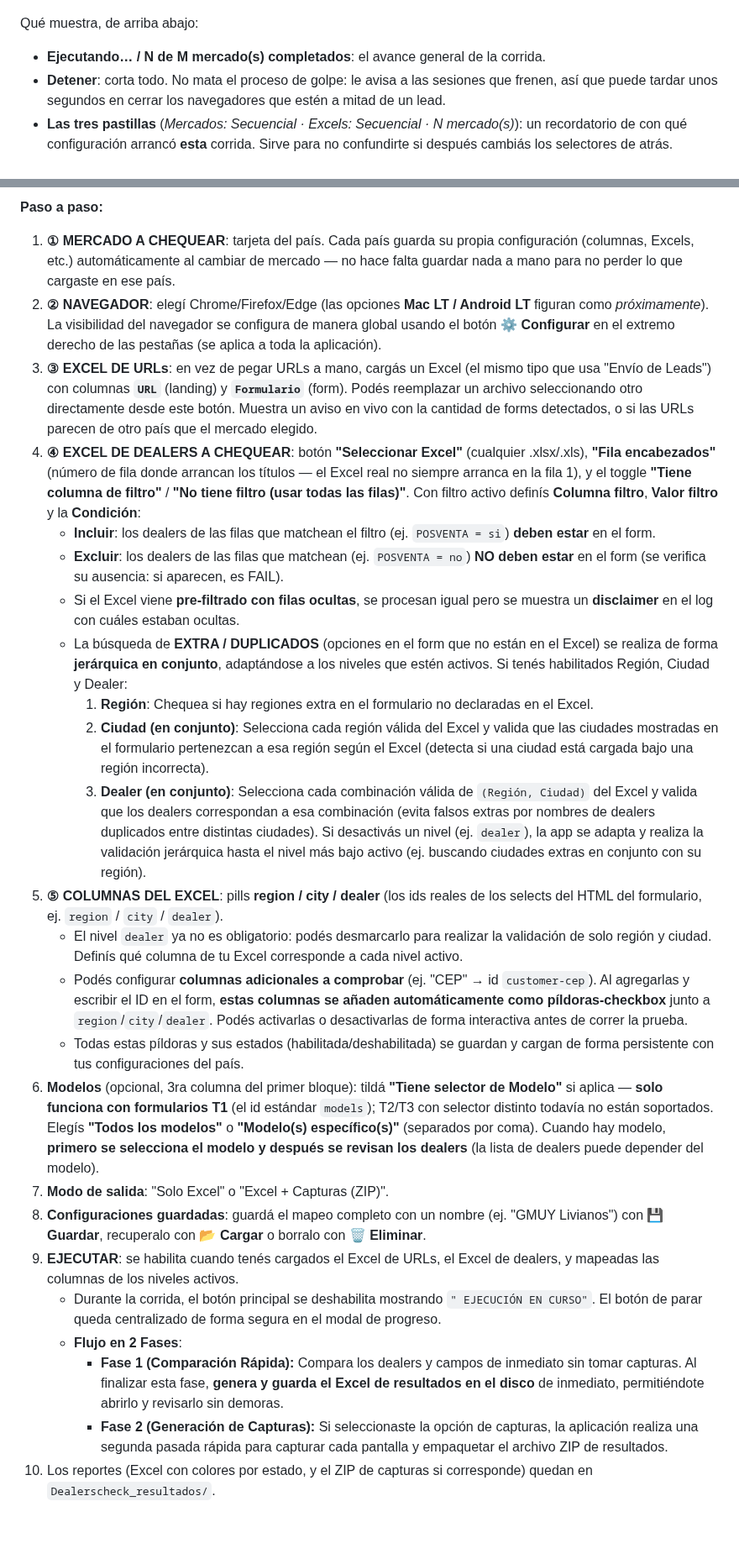
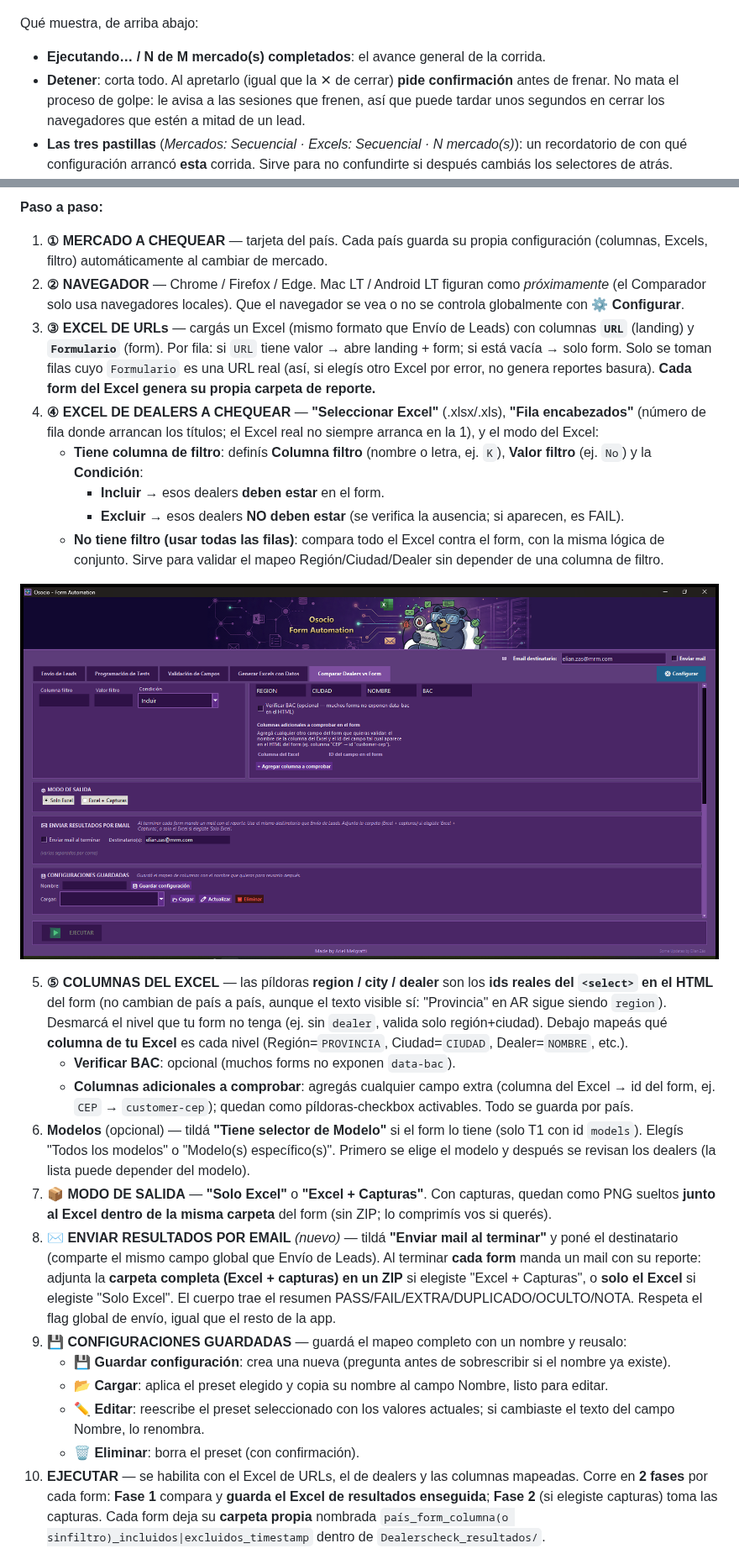
Before and after one commit to ElianZas2-MRM/Ocioso_Update, a Markdown page: README.md, 2 parts joined by grey strips. Shown at 84% size. Drawn GitHub-style; pictures changed too: Asset/screenshots/31_dealers_tab_mid.png (added); blank space fills up the shorter version.

```diff
--- a/README.md
+++ b/README.md
@@ -162,7 +162,7 @@ Mientras corre el envío, la app abre una ventana "Ejecución de Test" que es tu
 Qué muestra, de arriba abajo:
 
 - **Ejecutando… / N de M mercado(s) completados**: el avance general de la corrida.
-- **Detener**: corta todo. No mata el proceso de golpe: le avisa a las sesiones que frenen, así que puede tardar unos segundos en cerrar los navegadores que estén a mitad de un lead.
+- **Detener**: corta todo. Al apretarlo (igual que la ✕ de cerrar) **pide confirmación** antes de frenar. No mata el proceso de golpe: le avisa a las sesiones que frenen, así que puede tardar unos segundos en cerrar los navegadores que estén a mitad de un lead.
 - **Las tres pastillas** (*Mercados: Secuencial · Excels: Secuencial · N mercado(s)*): un recordatorio de con qué configuración arrancó **esta** corrida. Sirve para no confundirte si después cambiás los selectores de atrás.
 - **Una barra por mercado + dispositivo** (`Bolivia — Chrome`, `Brasil — Chrome`, …): cada una avanza sola. A la derecha ves el estado: mientras corre dice cuántos leads van (`0/1 lead(s) listos`) y al terminar cambia al resultado (`✓ 1 OK · 0 error(es)`). La barra queda **verde** cuando el mercado terminó y **naranja** mientras está en curso.
 
@@ -298,28 +298,27 @@ La pestaña está organizada en bloques con una **mini-guía numerada (①→⑤
 
 **Paso a paso:**
 
-1. **① MERCADO A CHEQUEAR**: tarjeta del país. Cada país guarda su propia configuración (columnas, Excels, etc.) automáticamente al cambiar de mercado — no hace falta guardar nada a mano para no perder lo que cargaste en ese país.
-2. **② NAVEGADOR**: elegí Chrome/Firefox/Edge (las opciones **Mac LT / Android LT** figuran como *próximamente*). La visibilidad del navegador se configura de manera global usando el botón **⚙ Configurar** en el extremo derecho de las pestañas (se aplica a toda la aplicación).
-3. **③ EXCEL DE URLs**: en vez de pegar URLs a mano, cargás un Excel (el mismo tipo que usa "Envío de Leads") con columnas **`URL`** (landing) y **`Formulario`** (form). Podés reemplazar un archivo seleccionando otro directamente desde este botón. Muestra un aviso en vivo con la cantidad de forms detectados, o si las URLs parecen de otro país que el mercado elegido.
-4. **④ EXCEL DE DEALERS A CHEQUEAR**: botón **"Seleccionar Excel"** (cualquier .xlsx/.xls), **"Fila encabezados"** (número de fila donde arrancan los títulos — el Excel real no siempre arranca en la fila 1), y el toggle **"Tiene columna de filtro"** / **"No tiene filtro (usar todas las filas)"**. Con filtro activo definís **Columna filtro**, **Valor filtro** y la **Condición**:
-   - **Incluir**: los dealers de las filas que matchean el filtro (ej. `POSVENTA = si`) **deben estar** en el form.
-   - **Excluir**: los dealers de las filas que matchean (ej. `POSVENTA = no`) **NO deben estar** en el form (se verifica su ausencia: si aparecen, es FAIL).
-   - Si el Excel viene **pre-filtrado con filas ocultas**, se procesan igual pero se muestra un **disclaimer** en el log con cuáles estaban ocultas.
-   - La búsqueda de **EXTRA / DUPLICADOS** (opciones en el form que no están en el Excel) se realiza de forma **jerárquica en conjunto**, adaptándose a los niveles que estén activos. Si tenés habilitados Región, Ciudad y Dealer:
-     1. **Región**: Chequea si hay regiones extra en el formulario no declaradas en el Excel.
-     2. **Ciudad (en conjunto)**: Selecciona cada región válida del Excel y valida que las ciudades mostradas en el formulario pertenezcan a esa región según el Excel (detecta si una ciudad está cargada bajo una región incorrecta).
-     3. **Dealer (en conjunto)**: Selecciona cada combinación válida de `(Región, Ciudad)` del Excel y valida que los dealers correspondan a esa combinación (evita falsos extras por nombres de dealers duplicados entre distintas ciudades).
-     Si desactivás un nivel (ej. `dealer`), la app se adapta y realiza la validación jerárquica hasta el nivel más bajo activo (ej. buscando ciudades extras en conjunto con su región).
-5. **⑤ COLUMNAS DEL EXCEL**: pills **region / city / dealer** (los ids reales de los selects del HTML del formulario, ej. `region` / `city` / `dealer`).
-   - El nivel `dealer` ya no es obligatorio: podés desmarcarlo para realizar la validación de solo región y ciudad. Definís qué columna de tu Excel corresponde a cada nivel activo.
-   - Podés configurar **columnas adicionales a comprobar** (ej. "CEP" → id `customer-cep`). Al agregarlas y escribir el ID en el form, **estas columnas se añaden automáticamente como píldoras-checkbox** junto a `region`/`city`/`dealer`. Podés activarlas o desactivarlas de forma interactiva antes de correr la prueba.
-   - Todas estas píldoras y sus estados (habilitada/deshabilitada) se guardan y cargan de forma persistente con tus configuraciones del país.
-6. **Modelos** (opcional, 3ra columna del primer bloque): tildá **"Tiene selector de Modelo"** si aplica — **solo funciona con formularios T1** (el id estándar `models`); T2/T3 con selector distinto todavía no están soportados. Elegís **"Todos los modelos"** o **"Modelo(s) específico(s)"** (separados por coma). Cuando hay modelo, **primero se selecciona el modelo y después se revisan los dealers** (la lista de dealers puede depender del modelo).
-7. **Modo de salida**: "Solo Excel" o "Excel + Capturas (ZIP)".
-8. **Configuraciones guardadas**: guardá el mapeo completo con un nombre (ej. "GMUY Livianos") con **💾 Guardar**, recuperalo con **📂 Cargar** o borralo con **🗑 Eliminar**.
-9. **EJECUTAR**: se habilita cuando tenés cargados el Excel de URLs, el Excel de dealers, y mapeadas las columnas de los niveles activos.
-   - Durante la corrida, el botón principal se deshabilita mostrando `" EJECUCIÓN EN CURSO"`. El botón de parar queda centralizado de forma segura en el modal de progreso.
-   - **Flujo en 2 Fases**:
-     - **Fase 1 (Comparación Rápida):** Compara los dealers y campos de inmediato sin tomar capturas. Al finalizar esta fase, **genera y guarda el Excel de resultados en el disco** de inmediato, permitiéndote abrirlo y revisarlo sin demoras.
-     - **Fase 2 (Generación de Capturas):** Si seleccionaste la opción de capturas, la aplicación realiza una segunda pasada rápida para capturar cada pantalla y empaquetar el archivo ZIP de resultados.
-10. Los reportes (Excel con colores por estado, y el ZIP de capturas si corresponde) quedan en `Dealerscheck_resultados/`.
+1. **① MERCADO A CHEQUEAR** — tarjeta del país. Cada país guarda su propia configuración (columnas, Excels, filtro) automáticamente al cambiar de mercado.
+2. **② NAVEGADOR** — Chrome / Firefox / Edge. Mac LT / Android LT figuran como *próximamente* (el Comparador solo usa navegadores locales). Que el navegador se vea o no se controla globalmente con **⚙ Configurar**.
+3. **③ EXCEL DE URLs** — cargás un Excel (mismo formato que Envío de Leads) con columnas **`URL`** (landing) y **`Formulario`** (form). Por fila: si `URL` tiene valor → abre landing + form; si está vacía → solo form. Solo se toman filas cuyo `Formulario` es una URL real (así, si elegís otro Excel por error, no genera reportes basura). **Cada form del Excel genera su propia carpeta de reporte.**
+4. **④ EXCEL DE DEALERS A CHEQUEAR** — **"Seleccionar Excel"** (.xlsx/.xls), **"Fila encabezados"** (número de fila donde arrancan los títulos; el Excel real no siempre arranca en la 1), y el modo del Excel:
+   - **Tiene columna de filtro**: definís **Columna filtro** (nombre o letra, ej. `K`), **Valor filtro** (ej. `No`) y la **Condición**:
+     - **Incluir** → esos dealers **deben estar** en el form.
+     - **Excluir** → esos dealers **NO deben estar** (se verifica la ausencia; si aparecen, es FAIL).
+   - **No tiene filtro (usar todas las filas)**: compara todo el Excel contra el form, con la misma lógica de conjunto. Sirve para validar el mapeo Región/Ciudad/Dealer sin depender de una columna de filtro.
+
+![Comparar Dealers — filtro, columnas, salida, email y presets](Asset/screenshots/31_dealers_tab_mid.png)
+
+5. **⑤ COLUMNAS DEL EXCEL** — las píldoras **region / city / dealer** son los **ids reales del `<select>` en el HTML** del form (no cambian de país a país, aunque el texto visible sí: "Provincia" en AR sigue siendo `region`). Desmarcá el nivel que tu form no tenga (ej. sin `dealer`, valida solo región+ciudad). Debajo mapeás qué **columna de tu Excel** es cada nivel (Región=`PROVINCIA`, Ciudad=`CIUDAD`, Dealer=`NOMBRE`, etc.).
+   - **Verificar BAC**: opcional (muchos forms no exponen `data-bac`).
+   - **Columnas adicionales a comprobar**: agregás cualquier campo extra (columna del Excel → id del form, ej. `CEP` → `customer-cep`); quedan como píldoras-checkbox activables. Todo se guarda por país.
+6. **Modelos** (opcional) — tildá **"Tiene selector de Modelo"** si el form lo tiene (solo T1 con id `models`). Elegís "Todos los modelos" o "Modelo(s) específico(s)". Primero se elige el modelo y después se revisan los dealers (la lista puede depender del modelo).
+7. **📦 MODO DE SALIDA** — **"Solo Excel"** o **"Excel + Capturas"**. Con capturas, quedan como PNG sueltos **junto al Excel dentro de la misma carpeta** del form (sin ZIP; lo comprimís vos si querés).
+8. **✉ ENVIAR RESULTADOS POR EMAIL** *(nuevo)* — tildá **"Enviar mail al terminar"** y poné el destinatario (comparte el mismo campo global que Envío de Leads). Al terminar **cada form** manda un mail con su reporte: adjunta la **carpeta completa (Excel + capturas) en un ZIP** si elegiste "Excel + Capturas", o **solo el Excel** si elegiste "Solo Excel". El cuerpo trae el resumen PASS/FAIL/EXTRA/DUPLICADO/OCULTO/NOTA. Respeta el flag global de envío, igual que el resto de la app.
+9. **💾 CONFIGURACIONES GUARDADAS** — guardá el mapeo completo con un nombre y reusalo:
+   - **💾 Guardar configuración**: crea una nueva (pregunta antes de sobrescribir si el nombre ya existe).
+   - **📂 Cargar**: aplica el preset elegido y copia su nombre al campo Nombre, listo para editar.
+   - **✏ Editar**: reescribe el preset seleccionado con los valores actuales; si cambiaste el texto del campo Nombre, lo renombra.
+   - **🗑 Eliminar**: borra el preset (con confirmación).
+10. **EJECUTAR** — se habilita con el Excel de URLs, el de dealers y las columnas mapeadas. Corre en **2 fases** por cada form: **Fase 1** compara y **guarda el Excel de resultados enseguida**; **Fase 2** (si elegiste capturas) toma las capturas. Cada form deja su **carpeta propia** nombrada `país_form_columna(o sinfiltro)_incluidos|excluidos_timestamp` dentro de `Dealerscheck_resultados/`.
+
```
Also changed, not shown: other parts of README.md (+23 -12 lines), Asset/screenshots/30_dealers_tab_top.png (added), 1 other file.
